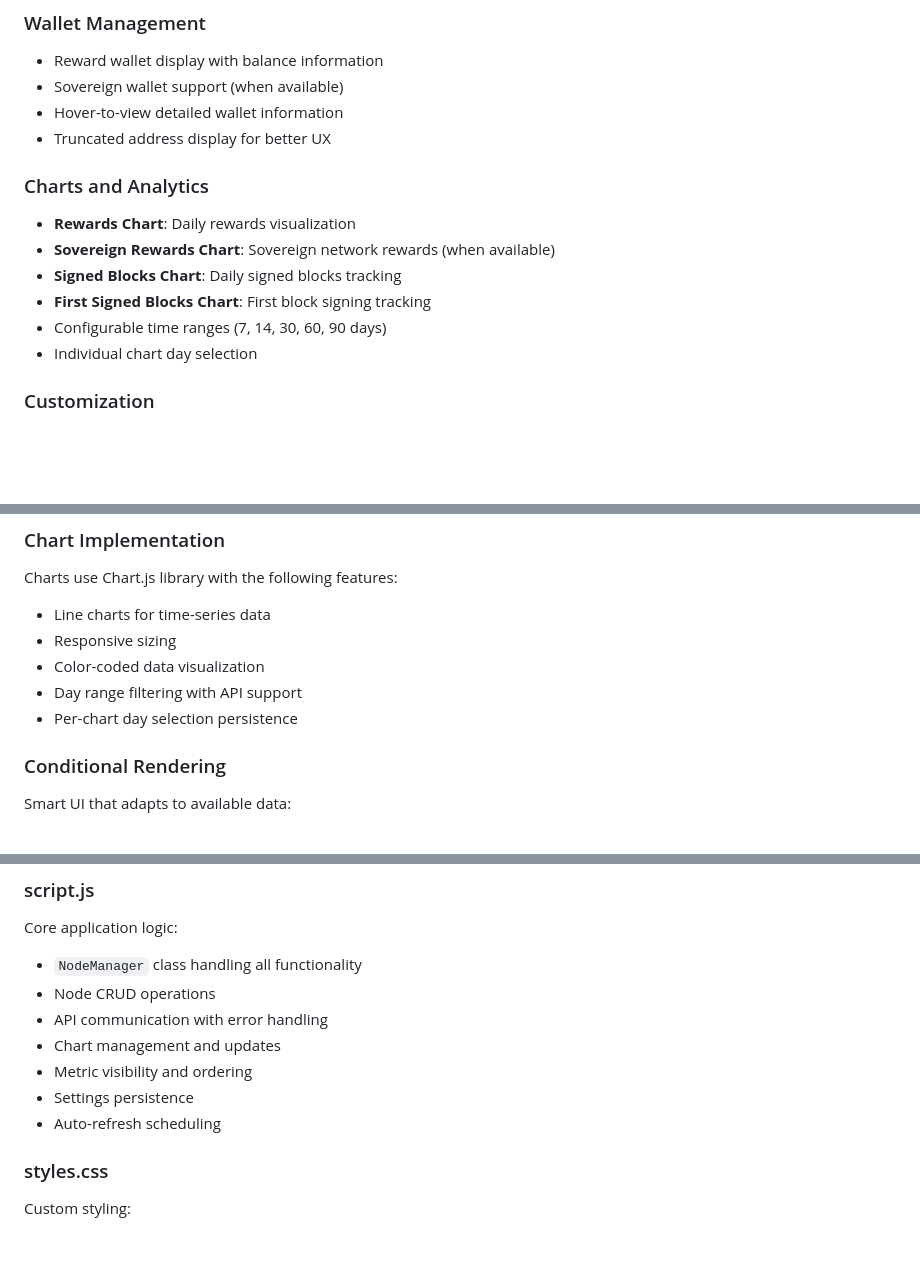
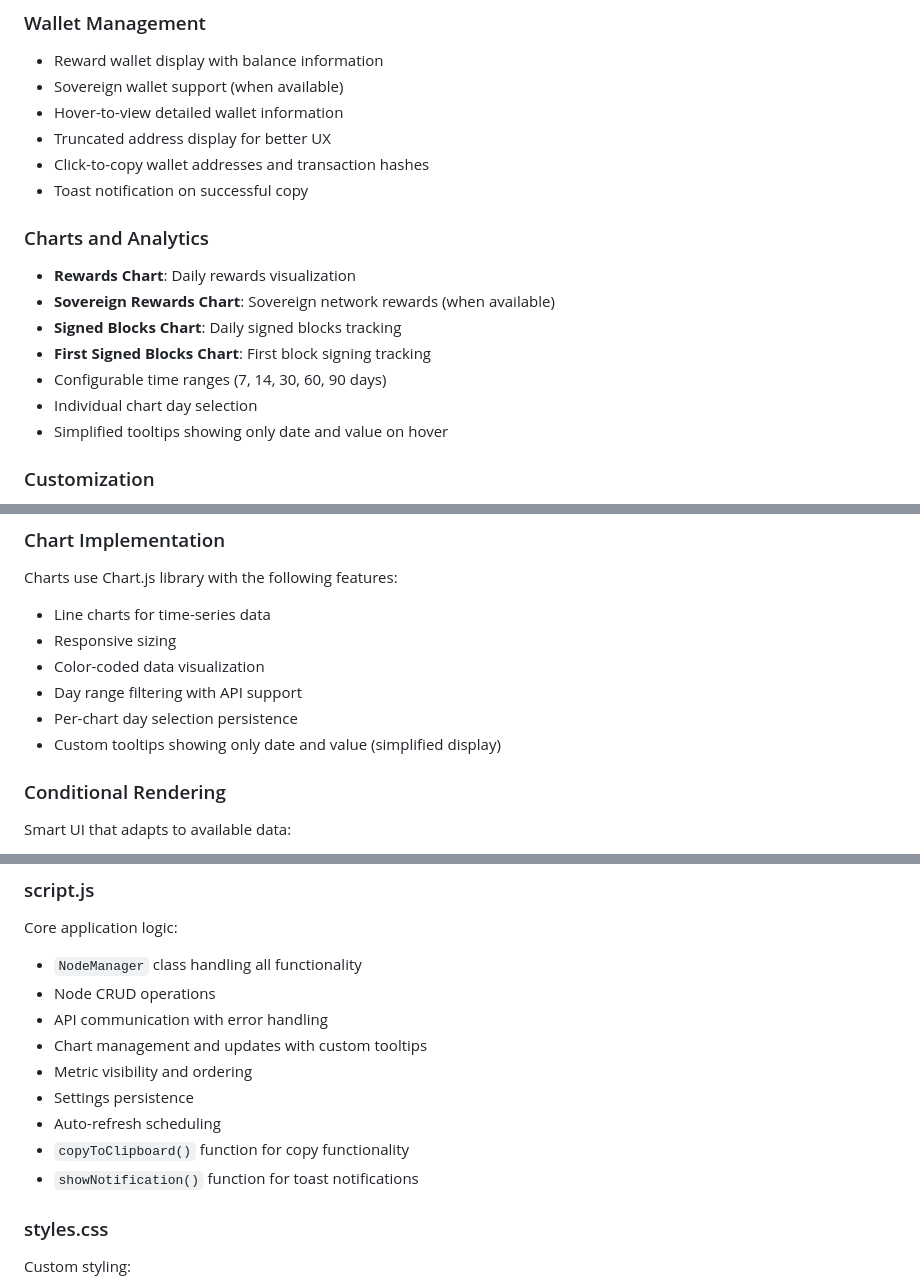
Before and after one commit to hyttmi/cellframe-masternode-inspector-ui, a Markdown page: DOCUMENTATION.md, 3 parts joined by grey strips. Rendered like a GitHub page; blank space fills up the shorter version.

```diff
--- a/DOCUMENTATION.md
+++ b/DOCUMENTATION.md
@@ -36,6 +36,8 @@ Cellframe Masternode Inspector is a web-based dashboard for monitoring Cellframe
 - Sovereign wallet support (when available)
 - Hover-to-view detailed wallet information
 - Truncated address display for better UX
+- Click-to-copy wallet addresses and transaction hashes
+- Toast notification on successful copy
 
 ### Charts and Analytics
 - **Rewards Chart**: Daily rewards visualization
@@ -44,6 +46,7 @@ Cellframe Masternode Inspector is a web-based dashboard for monitoring Cellframe
 - **First Signed Blocks Chart**: First block signing tracking
 - Configurable time ranges (7, 14, 30, 60, 90 days)
 - Individual chart day selection
+- Simplified tooltips showing only date and value on hover
 
 ### Customization
 - **Manage Metrics**: Show/hide individual metrics
@@ -133,6 +138,7 @@ Charts use Chart.js library with the following features:
 - Color-coded data visualization
 - Day range filtering with API support
 - Per-chart day selection persistence
+- Custom tooltips showing only date and value (simplified display)
 
 ### Conditional Rendering
 
@@ -168,10 +195,12 @@ Core application logic:
 - `NodeManager` class handling all functionality
 - Node CRUD operations
 - API communication with error handling
-- Chart management and updates
+- Chart management and updates with custom tooltips
 - Metric visibility and ordering
 - Settings persistence
 - Auto-refresh scheduling
+- `copyToClipboard()` function for copy functionality
+- `showNotification()` function for toast notifications
 
 ### styles.css
 Custom styling:
```
Also changed, not shown: other parts of DOCUMENTATION.md (+36 -3 lines).
